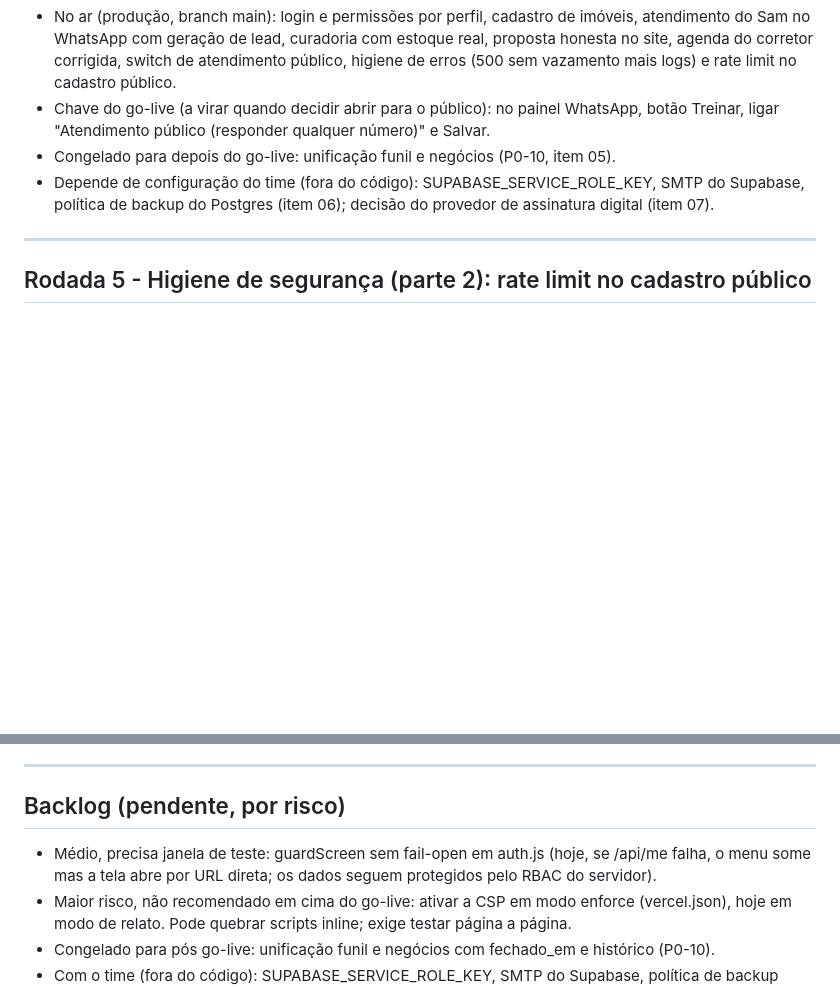
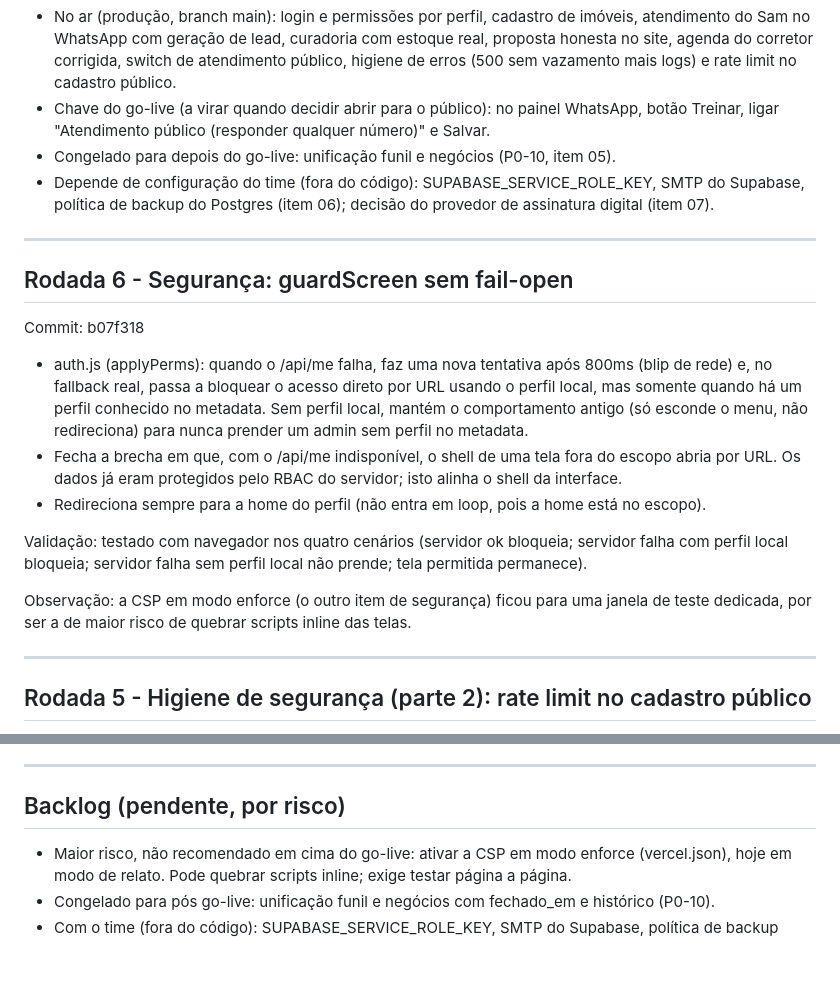
Before and after one commit to jhonattanitiuba-cmd/ailogichub-demo, a Markdown page: docs/REGISTRO_ALTERACOES.md, 2 parts joined by grey strips. Rendered like a GitHub page; blank space fills up the shorter version.

Commit message:
docs: registro atualizado (Rodada 6 - guardScreen sem fail-open)
Co-Authored-By: Claude Opus 4.8 <noreply@anthropic.com>
Claude-Session: https://claude.ai/code/session_01NfMnpMdrEnNqydd4andKiS

```diff
--- a/docs/REGISTRO_ALTERACOES.md
+++ b/docs/REGISTRO_ALTERACOES.md
@@ -19,6 +19,26 @@ Convenção de escrita: português do Brasil, sem travessão e sem til solto; ac
 - Congelado para depois do go-live: unificação funil e negócios (P0-10, item 05).
 - Depende de configuração do time (fora do código): SUPABASE_SERVICE_ROLE_KEY, SMTP do Supabase,
   política de backup do Postgres (item 06); decisão do provedor de assinatura digital (item 07).
+
+---
+
+## Rodada 6 - Segurança: guardScreen sem fail-open
+
+Commit: b07f318
+
+- auth.js (applyPerms): quando o /api/me falha, faz uma nova tentativa após 800ms (blip de rede) e,
+  no fallback real, passa a bloquear o acesso direto por URL usando o perfil local, mas somente
+  quando há um perfil conhecido no metadata. Sem perfil local, mantém o comportamento antigo
+  (só esconde o menu, não redireciona) para nunca prender um admin sem perfil no metadata.
+- Fecha a brecha em que, com o /api/me indisponível, o shell de uma tela fora do escopo abria
+  por URL. Os dados já eram protegidos pelo RBAC do servidor; isto alinha o shell da interface.
+- Redireciona sempre para a home do perfil (não entra em loop, pois a home está no escopo).
+
+Validação: testado com navegador nos quatro cenários (servidor ok bloqueia; servidor falha com
+perfil local bloqueia; servidor falha sem perfil local não prende; tela permitida permanece).
+
+Observação: a CSP em modo enforce (o outro item de segurança) ficou para uma janela de teste
+dedicada, por ser a de maior risco de quebrar scripts inline das telas.
 
 ---
 
@@ -119,8 +139,6 @@ página de LGPD e privacidade com consentimento, e endpoint /api/health para mon
 
 ## Backlog (pendente, por risco)
 
-- Médio, precisa janela de teste: guardScreen sem fail-open em auth.js (hoje, se /api/me falha,
-  o menu some mas a tela abre por URL direta; os dados seguem protegidos pelo RBAC do servidor).
 - Maior risco, não recomendado em cima do go-live: ativar a CSP em modo enforce (vercel.json),
   hoje em modo de relato. Pode quebrar scripts inline; exige testar página a página.
 - Congelado para pós go-live: unificação funil e negócios com fechado_em e histórico (P0-10).
```
